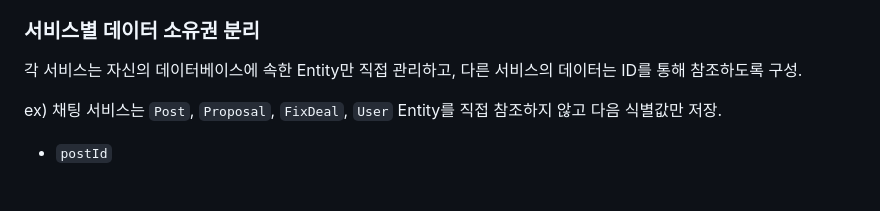
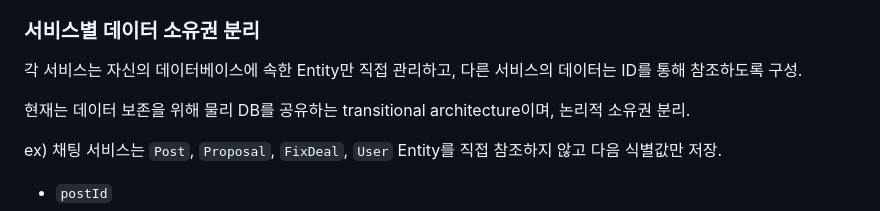
Before and after one commit to likelion-backend-24th/Final-Project-Mokoco, a Markdown page: README.md, the part around the change. GitHub-like rendering; blank space fills up the shorter version.

```diff
--- a/README.md
+++ b/README.md
@@ -118,6 +118,8 @@ JWT Subject와 서비스 내부 소유권 기준을 `userId`로 변경하고 공
 
 각 서비스는 자신의 데이터베이스에 속한 Entity만 직접 관리하고, 다른 서비스의 데이터는 ID를 통해 참조하도록 구성.
 
+현재는 데이터 보존을 위해 물리 DB를 공유하는 transitional architecture이며, 논리적 소유권 분리.
+
 ex) 채팅 서비스는 `Post`, `Proposal`, `FixDeal`, `User` Entity를 직접 참조하지 않고 다음 식별값만 저장.
 
 * `postId`
```
